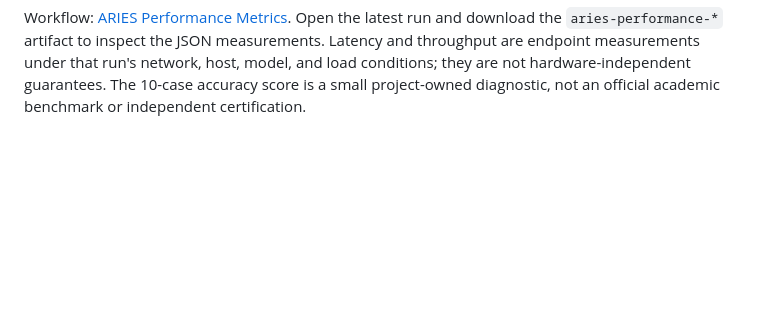
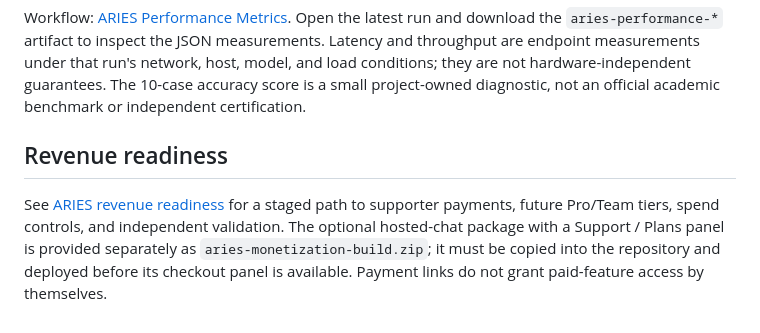
Before and after one commit to mallinpaul848-coder/ARIES-Tier0, a Markdown page: README.md, the part around the change. GitHub-like rendering; blank space fills up the shorter version.

Commit message:
Document ARIES revenue readiness path

````diff
--- a/README.md
+++ b/README.md
@@ -259,3 +259,8 @@ python tools/aries_bench.py --base-url https://aries-tier0-api-6qjh.onrender.com
 ```
 
 Workflow: [ARIES Performance Metrics](https://github.com/mallinpaul848-coder/ARIES-Tier0/actions/workflows/aries-performance.yml). Open the latest run and download the `aries-performance-*` artifact to inspect the JSON measurements. Latency and throughput are endpoint measurements under that run's network, host, model, and load conditions; they are not hardware-independent guarantees. The 10-case accuracy score is a small project-owned diagnostic, not an official academic benchmark or independent certification.
+
+
+## Revenue readiness
+
+See [ARIES revenue readiness](docs/ARIES_REVENUE_READINESS.md) for a staged path to supporter payments, future Pro/Team tiers, spend controls, and independent validation. The optional hosted-chat package with a Support / Plans panel is provided separately as `aries-monetization-build.zip`; it must be copied into the repository and deployed before its checkout panel is available. Payment links do not grant paid-feature access by themselves.
````
